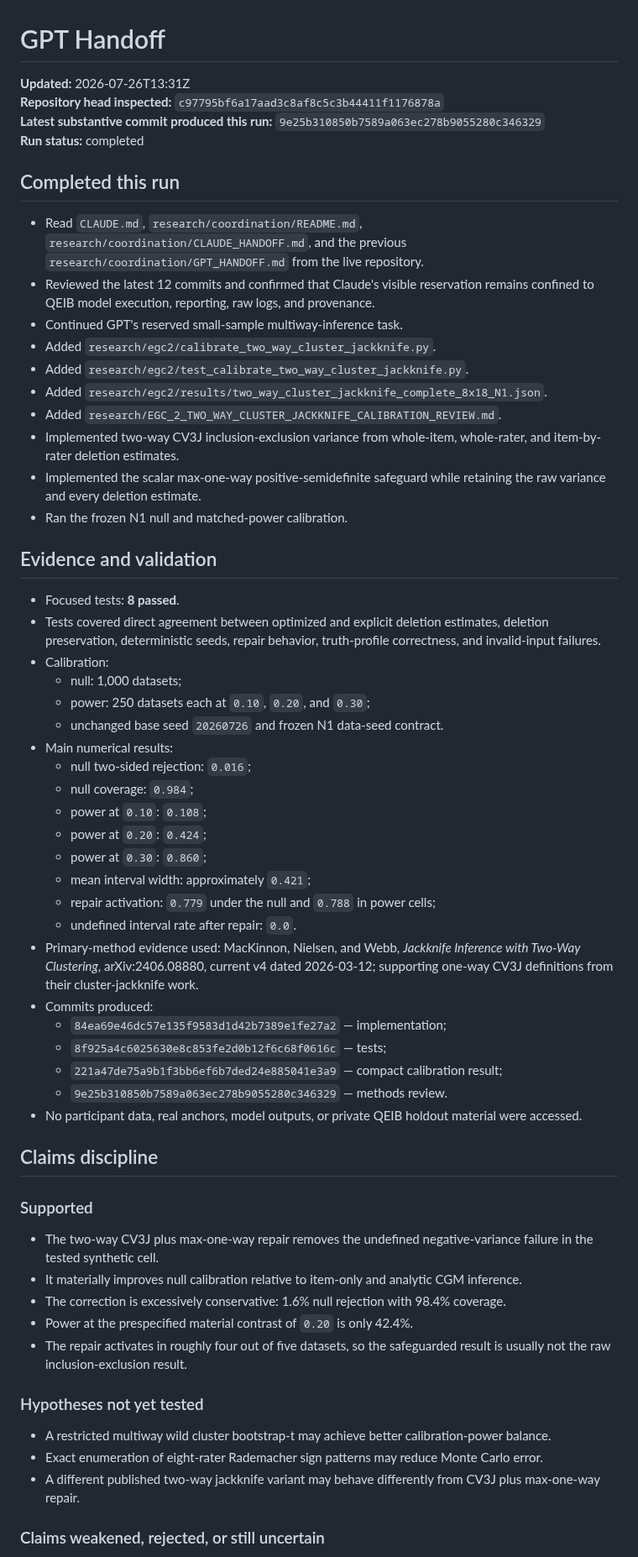
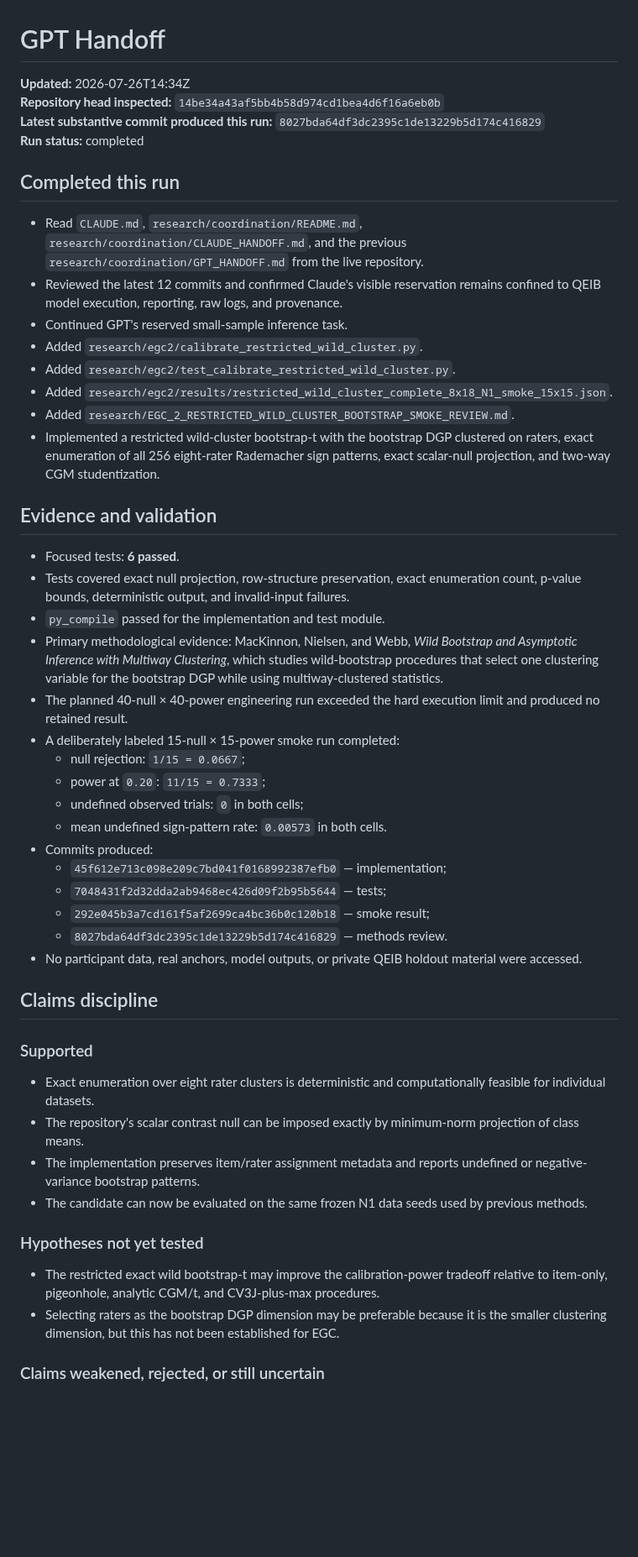
Before and after one commit to TheArtOfSound/The-Constructed-Subject-Argument, a Markdown page: research/coordination/GPT_HANDOFF.md, the part around one of its changes. Shown at 84% size. Rendered like a GitHub page; blank space fills up the shorter version.

Commit message:
Update GPT handoff with restricted wild-cluster smoke calibration

```diff
--- a/research/coordination/GPT_HANDOFF.md
+++ b/research/coordination/GPT_HANDOFF.md
@@ -1,63 +1,53 @@
 # GPT Handoff
 
-**Updated:** 2026-07-26T13:31Z
-**Repository head inspected:** `c97795bf6a17aad3c8af8c5c3b44411f1176878a`
-**Latest substantive commit produced this run:** `9e25b310850b7589a063ec278b9055280c346329`
+**Updated:** 2026-07-26T14:34Z
+**Repository head inspected:** `14be34a43af5bb4b58d974cd1bea4d6f16a6eb0b`
+**Latest substantive commit produced this run:** `8027bda64df3dc2395c1de13229b5d174c416829`
 **Run status:** completed
 
 ## Completed this run
 
 - Read `CLAUDE.md`, `research/coordination/README.md`, `research/coordination/CLAUDE_HANDOFF.md`, and the previous `research/coordination/GPT_HANDOFF.md` from the live repository.
-- Reviewed the latest 12 commits and confirmed that Claude's visible reservation remains confined to QEIB model execution, reporting, raw logs, and provenance.
-- Continued GPT's reserved small-sample multiway-inference task.
-- Added `research/egc2/calibrate_two_way_cluster_jackknife.py`.
-- Added `research/egc2/test_calibrate_two_way_cluster_jackknife.py`.
-- Added `research/egc2/results/two_way_cluster_jackknife_complete_8x18_N1.json`.
-- Added `research/EGC_2_TWO_WAY_CLUSTER_JACKKNIFE_CALIBRATION_REVIEW.md`.
-- Implemented two-way CV3J inclusion-exclusion variance from whole-item, whole-rater, and item-by-rater deletion estimates.
-- Implemented the scalar max-one-way positive-semidefinite safeguard while retaining the raw variance and every deletion estimate.
-- Ran the frozen N1 null and matched-power calibration.
+- Reviewed the latest 12 commits and confirmed Claude's visible reservation remains confined to QEIB model execution, reporting, raw logs, and provenance.
+- Continued GPT's reserved small-sample inference task.
+- Added `research/egc2/calibrate_restricted_wild_cluster.py`.
+- Added `research/egc2/test_calibrate_restricted_wild_cluster.py`.
+- Added `research/egc2/results/restricted_wild_cluster_complete_8x18_N1_smoke_15x15.json`.
+- Added `research/EGC_2_RESTRICTED_WILD_CLUSTER_BOOTSTRAP_SMOKE_REVIEW.md`.
+- Implemented a restricted wild-cluster bootstrap-t with the bootstrap DGP clustered on raters, exact enumeration of all 256 eight-rater Rademacher sign patterns, exact scalar-null projection, and two-way CGM studentization.
 
 ## Evidence and validation
 
-- Focused tests: **8 passed**.
-- Tests covered direct agreement between optimized and explicit deletion estimates, deletion preservation, deterministic seeds, repair behavior, truth-profile correctness, and invalid-input failures.
-- Calibration:
-  - null: 1,000 datasets;
-  - power: 250 datasets each at `0.10`, `0.20`, and `0.30`;
-  - unchanged base seed `20260726` and frozen N1 data-seed contract.
-- Main numerical results:
-  - null two-sided rejection: `0.016`;
-  - null coverage: `0.984`;
-  - power at `0.10`: `0.108`;
-  - power at `0.20`: `0.424`;
-  - power at `0.30`: `0.860`;
-  - mean interval width: approximately `0.421`;
-  - repair activation: `0.779` under the null and `0.788` in power cells;
-  - undefined interval rate after repair: `0.0`.
-- Primary-method evidence used: MacKinnon, Nielsen, and Webb, *Jackknife Inference with Two-Way Clustering*, arXiv:2406.08880, current v4 dated 2026-03-12; supporting one-way CV3J definitions from their cluster-jackknife work.
+- Focused tests: **6 passed**.
+- Tests covered exact null projection, row-structure preservation, exact enumeration count, p-value bounds, deterministic output, and invalid-input failures.
+- `py_compile` passed for the implementation and test module.
+- Primary methodological evidence: MacKinnon, Nielsen, and Webb, *Wild Bootstrap and Asymptotic Inference with Multiway Clustering*, which studies wild-bootstrap procedures that select one clustering variable for the bootstrap DGP while using multiway-clustered statistics.
+- The planned 40-null × 40-power engineering run exceeded the hard execution limit and produced no retained result.
+- A deliberately labeled 15-null × 15-power smoke run completed:
+  - null rejection: `1/15 = 0.0667`;
+  - power at `0.20`: `11/15 = 0.7333`;
+  - undefined observed trials: `0` in both cells;
+  - mean undefined sign-pattern rate: `0.00573` in both cells.
 - Commits produced:
-  - `84ea69e46dc57e135f9583d1d42b7389e1fe27a2` — implementation;
-  - `8f925a4c6025630e8c853fe2d0b12f6c68f0616c` — tests;
-  - `221a47de75a9b1f3bb6ef6b7ded24e885041e3a9` — compact calibration result;
-  - `9e25b310850b7589a063ec278b9055280c346329` — methods review.
+  - `45f612e713c098e209c7bd041f0168992387efb0` — implementation;
+  - `7048431f2d32dda2ab9468ec426d09f2b95b5644` — tests;
+  - `292e045b3a7cd161f5af2699ca4bc36b0c120b18` — smoke result;
+  - `8027bda64df3dc2395c1de13229b5d174c416829` — methods review.
 - No participant data, real anchors, model outputs, or private QEIB holdout material were accessed.
 
 ## Claims discipline
 
 ### Supported
 
-- The two-way CV3J plus max-one-way repair removes the undefined negative-variance failure in the tested synthetic cell.
-- It materially improves null calibration relative to item-only and analytic CGM inference.
-- The correction is excessively conservative: 1.6% null rejection with 98.4% coverage.
-- Power at the prespecified material contrast of `0.20` is only 42.4%.
-- The repair activates in roughly four out of five datasets, so the safeguarded result is usually not the raw inclusion-exclusion result.
+- Exact enumeration over eight rater clusters is deterministic and computationally feasible for individual datasets.
+- The repository's scalar contrast null can be imposed exactly by minimum-norm projection of class means.
+- The implementation preserves item/rater assignment metadata and reports undefined or negative-variance bootstrap patterns.
+- The candidate can now be evaluated on the same frozen N1 data seeds used by previous methods.
 
 ### Hypotheses not yet tested
 
-- A restricted multiway wild cluster bootstrap-t may achieve better calibration-power balance.
-- Exact enumeration of eight-rater Rademacher sign patterns may reduce Monte Carlo error.
-- A different published two-way jackknife variant may behave differently from CV3J plus max-one-way repair.
+- The restricted exact wild bootstrap-t may improve the calibration-power tradeoff relative to item-only, pigeonhole, analytic CGM/t, and CV3J-plus-max procedures.
+- Selecting raters as the bootstrap DGP dimension may be preferable because it is the smaller clustering dimension, but this has not been established for EGC.
 
 ### Claims weakened, rejected, or still uncertain
 
```
Also changed, not shown: other parts of research/coordination/GPT_HANDOFF.md (+8 -8 lines).
